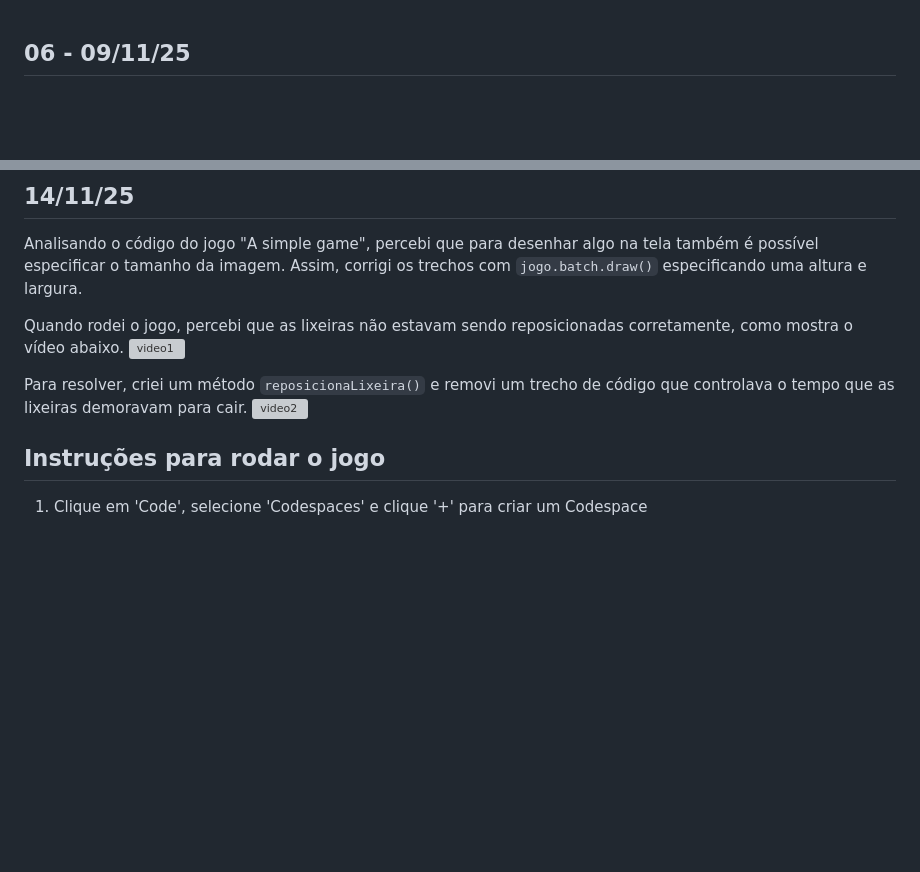
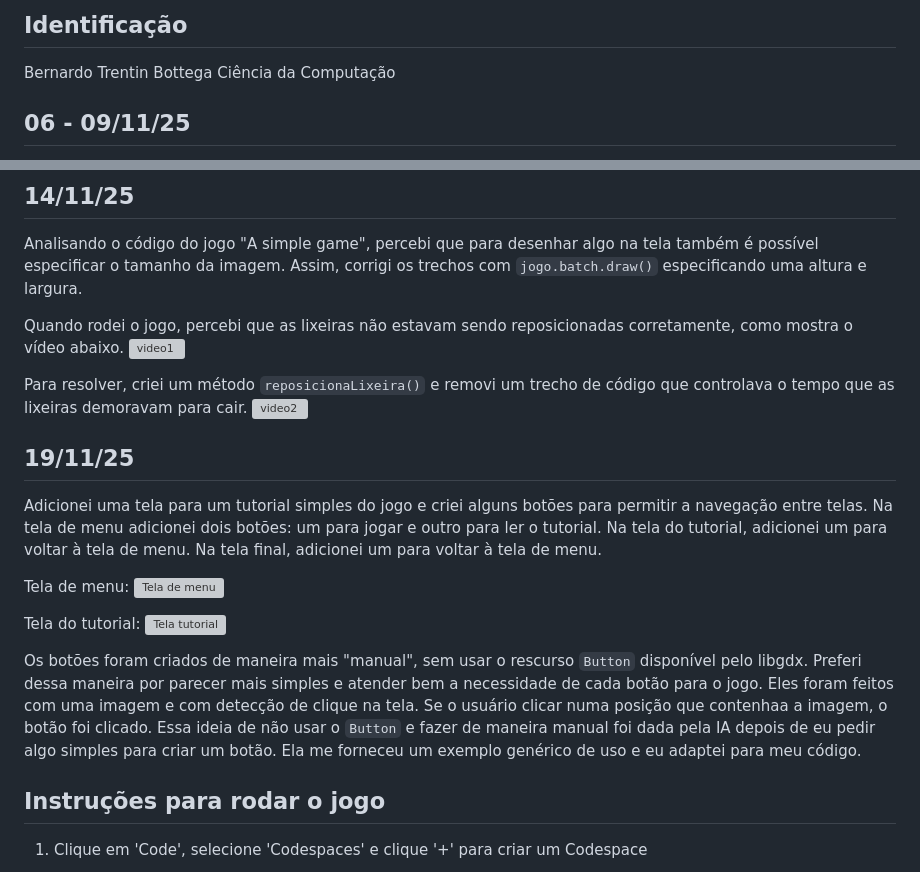
Before and after one commit to elc117/gamification-2025b-bernardo, a Markdown page: README.md, 2 parts joined by grey strips. Drawn GitHub-style; blank space fills up the shorter version; grey boxes are pictures that could not be loaded.

```diff
--- a/README.md
+++ b/README.md
@@ -1,3 +1,7 @@
+## Identificação
+Bernardo Trentin Bottega
+Ciência da Computação
+
 ## 06 - 09/11/25
 
 Usei esses 3 dias para arrumar arquivos do repositório e aprender como o libGDX funciona. Algumas dificuldades que tive foram: entender como a biblioteca funciona
@@ -45,6 +49,25 @@ Quando rodei o jogo, percebi que as lixeiras não estavam sendo reposicionadas c
 Para resolver, criei um método `reposicionaLixeira()` e removi um trecho de código que controlava o tempo que as lixeiras demoravam para cair.
 ![video2](https://github.com/user-attachments/assets/76e79323-0bed-4a1a-97fa-9086b82cb17c)
 
+## 19/11/25
+
+Adicionei uma tela para um tutorial simples do jogo e criei alguns botões para permitir a navegação entre telas.
+Na tela de menu adicionei dois botões: um para jogar e outro para ler o tutorial.
+Na tela do tutorial, adicionei um para voltar à tela de menu.
+Na tela final, adicionei um para voltar à tela de menu.
+
+Tela de menu:
+<img width="900" height="600" alt="Tela de menu" src="https://github.com/user-attachments/assets/ac08e674-1c79-463a-b55e-483cd459c1b4" />
+
+Tela do tutorial:
+<img width="900" height="600" alt="Tela tutorial" src="https://github.com/user-attachments/assets/b61c32c8-ba45-4790-855e-e9a5c28f0455" />
+
+
+Os botões foram criados de maneira mais "manual", sem usar o rescurso `Button` disponível pelo libgdx. Preferi dessa maneira por parecer mais simples
+e atender bem a necessidade de cada botão para o jogo.
+Eles foram feitos com uma imagem e com detecção de clique na tela. Se o usuário clicar numa posição que contenhaa a imagem, o botão foi clicado.
+Essa ideia de não usar o `Button` e fazer de maneira manual foi dada pela IA depois de eu pedir algo simples para criar um botão. Ela me forneceu um
+exemplo genérico de uso e eu adaptei para meu código.
 
 ## Instruções para rodar o jogo
 
```
